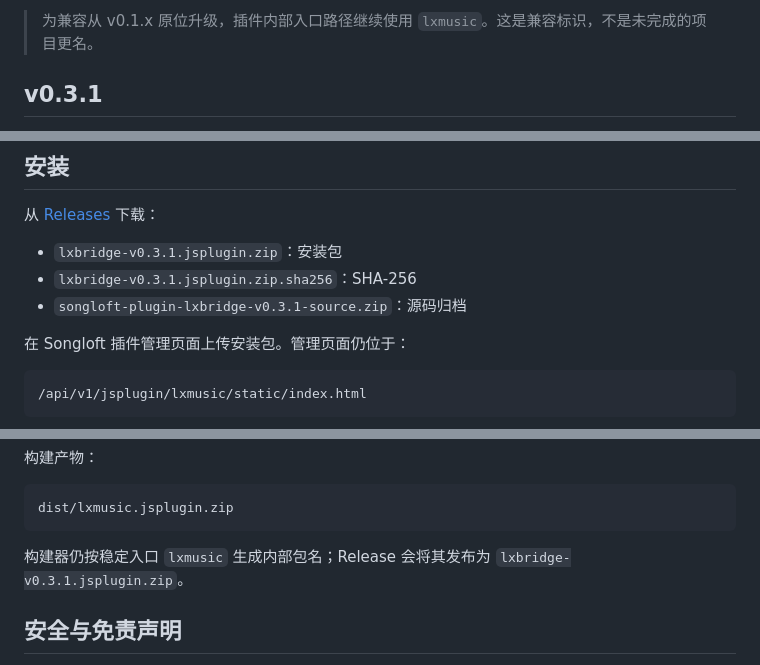
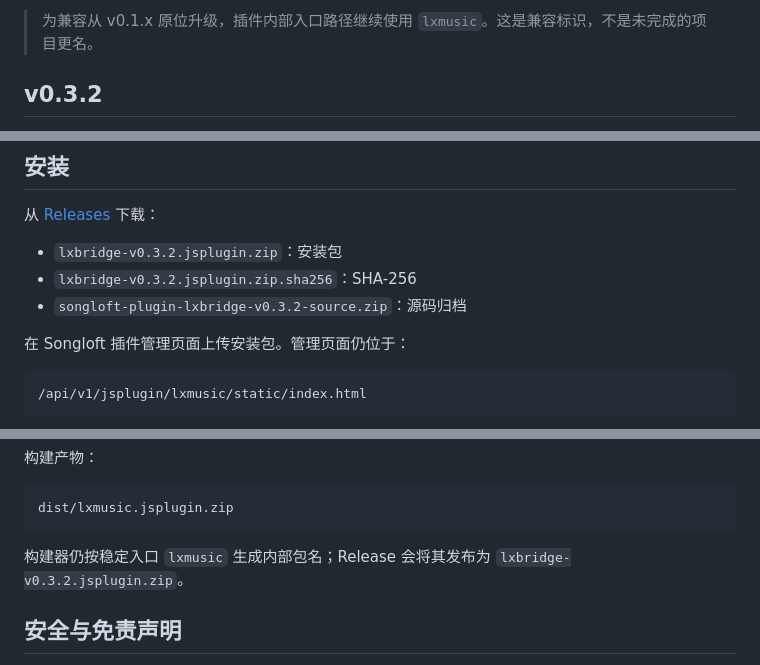
Before and after one commit to NeoHeee/songloft-plugin-lxbridge, a Markdown page: README.md, 3 parts joined by grey strips. Drawn GitHub-style.

````diff
--- a/README.md
+++ b/README.md
@@ -4,5 +4,5 @@ Songloft LxBridge（中文名：Songloft 洛雪音源桥）把洛雪自定义音
 
 > 为兼容从 v0.1.x 原位升级，插件内部入口路径继续使用 `lxmusic`。这是兼容标识，不是未完成的项目更名。
 
-## v0.3.1
+## v0.3.2
 
@@ -52,9 +52,9 @@ Songloft LxBridge（中文名：Songloft 洛雪音源桥）把洛雪自定义音
 
 从 [Releases](https://github.com/NeoHeee/songloft-plugin-lxbridge/releases) 下载：
 
-- `lxbridge-v0.3.1.jsplugin.zip`：安装包
-- `lxbridge-v0.3.1.jsplugin.zip.sha256`：SHA-256
-- `songloft-plugin-lxbridge-v0.3.1-source.zip`：源码归档
+- `lxbridge-v0.3.2.jsplugin.zip`：安装包
+- `lxbridge-v0.3.2.jsplugin.zip.sha256`：SHA-256
+- `songloft-plugin-lxbridge-v0.3.2-source.zip`：源码归档
 
 在 Songloft 插件管理页面上传安装包。管理页面仍位于：
 
@@ -108,7 +108,7 @@ npm run validate
 dist/lxmusic.jsplugin.zip
 ```
 
-构建器仍按稳定入口 `lxmusic` 生成内部包名；Release 会将其发布为 `lxbridge-v0.3.1.jsplugin.zip`。
+构建器仍按稳定入口 `lxmusic` 生成内部包名；Release 会将其发布为 `lxbridge-v0.3.2.jsplugin.zip`。
 
 ## 安全与免责声明
 
````
Also changed, not shown: other parts of README.md (+1 -1 lines).
